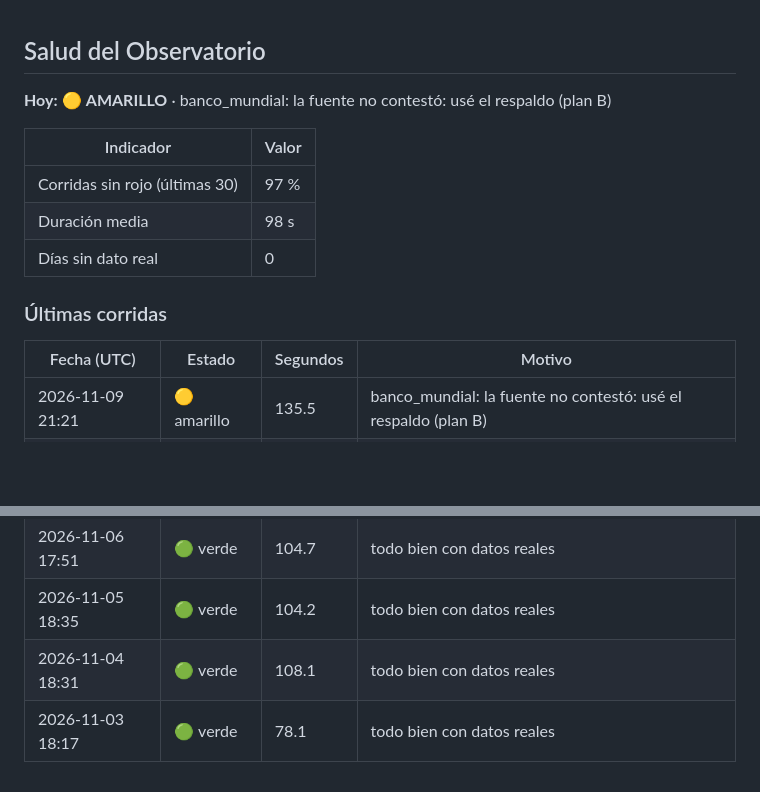
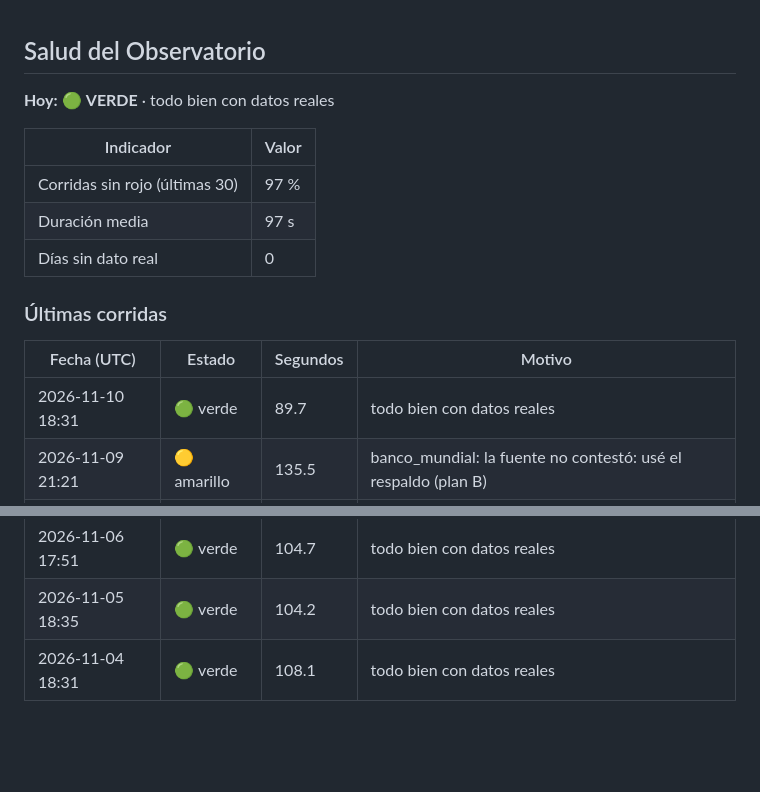
Before and after one commit to uide-programacion-inteligencia-mercados/proyecto-faro-docente, a Markdown page: logs/estado.md, 2 parts joined by grey strips. GitHub-like rendering; blank space fills up the shorter version.

```diff
--- a/logs/estado.md
+++ b/logs/estado.md
@@ -1,20 +1,20 @@
 ## Salud del Observatorio
 
-**Hoy:** 🟡 **AMARILLO** · banco_mundial: la fuente no contestó: usé el respaldo (plan B)
+**Hoy:** 🟢 **VERDE** · todo bien con datos reales
 
 | Indicador | Valor |
 |---|---|
 | Corridas sin rojo (últimas 30) | 97 % |
-| Duración media | 98 s |
+| Duración media | 97 s |
 | Días sin dato real | 0 |
 
 ### Últimas corridas
 | Fecha (UTC) | Estado | Segundos | Motivo |
 |---|---|---|---|
+| 2026-11-10 18:31 | 🟢 verde | 89.7 | todo bien con datos reales |
 | 2026-11-09 21:21 | 🟡 amarillo | 135.5 | banco_mundial: la fuente no contestó: usé el respaldo (plan B) |
 | 2026-11-08 16:58 | 🟢 verde | 108.5 | todo bien con datos reales |
 | 2026-11-07 16:47 | 🟡 amarillo | 109.6 | banco_mundial: la fuente no contestó: usé el respaldo (plan B) |
 | 2026-11-06 17:51 | 🟢 verde | 104.7 | todo bien con datos reales |
 | 2026-11-05 18:35 | 🟢 verde | 104.2 | todo bien con datos reales |
 | 2026-11-04 18:31 | 🟢 verde | 108.1 | todo bien con datos reales |
-| 2026-11-03 18:17 | 🟢 verde | 78.1 | todo bien con datos reales |
```
Also changed, not shown: reports/reporte_2026-11-10.md (added, +56 -0 lines), reports/ultimo.md (+13 -13 lines), reports/precio_m2_2026-11-10.png (added), 10 other files.
